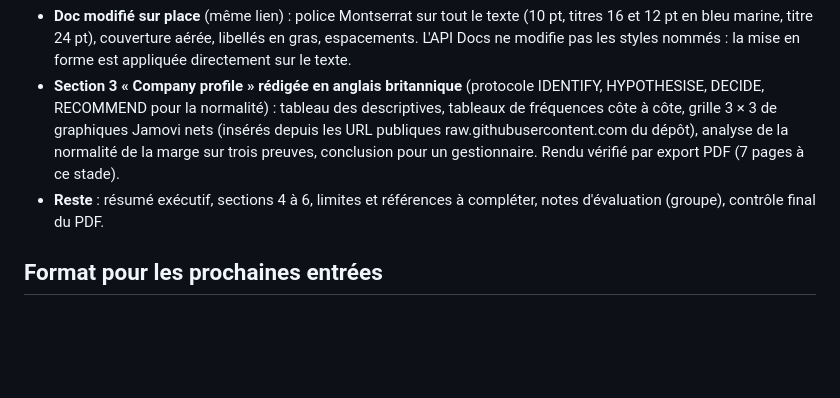
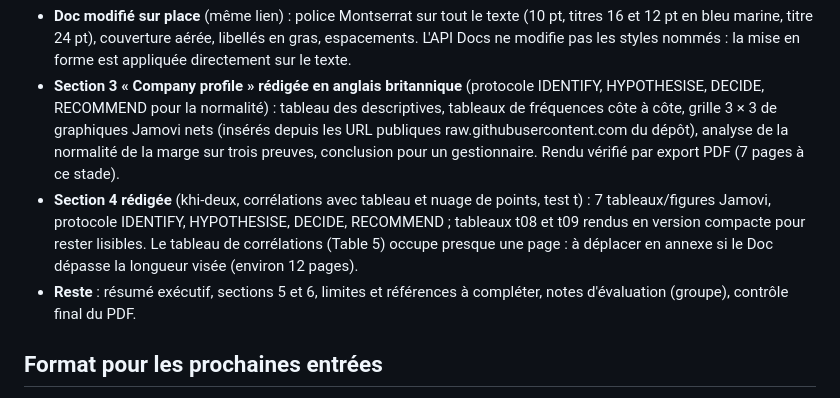
Before and after one commit to Voklinox/Group-Work-S-P-500, a Markdown page: 02 - Collecte 2025 - Novembre 2026/docs/JOURNAL_PROJET.md, the part around the change. GitHub-like rendering; blank space fills up the shorter version.

Commit message:
Google Doc : section 4 rédigée (suivi)
Co-Authored-By: Claude Sonnet 5.5 <noreply@anthropic.com>

```diff
--- a/02 - Collecte 2025 - Novembre 2026/docs/JOURNAL_PROJET.md
+++ b/02 - Collecte 2025 - Novembre 2026/docs/JOURNAL_PROJET.md
@@ -227,7 +227,8 @@ Le point d’accès à la racine Git renvoie à cette version complète unique.
 
 - **Doc modifié sur place** (même lien) : police Montserrat sur tout le texte (10 pt, titres 16 et 12 pt en bleu marine, titre 24 pt), couverture aérée, libellés en gras, espacements. L'API Docs ne modifie pas les styles nommés : la mise en forme est appliquée directement sur le texte.
 - **Section 3 « Company profile » rédigée en anglais britannique** (protocole IDENTIFY, HYPOTHESISE, DECIDE, RECOMMEND pour la normalité) : tableau des descriptives, tableaux de fréquences côte à côte, grille 3 × 3 de graphiques Jamovi nets (insérés depuis les URL publiques raw.githubusercontent.com du dépôt), analyse de la normalité de la marge sur trois preuves, conclusion pour un gestionnaire. Rendu vérifié par export PDF (7 pages à ce stade).
-- **Reste** : résumé exécutif, sections 4 à 6, limites et références à compléter, notes d'évaluation (groupe), contrôle final du PDF.
+- **Section 4 rédigée** (khi-deux, corrélations avec tableau et nuage de points, test t) : 7 tableaux/figures Jamovi, protocole IDENTIFY, HYPOTHESISE, DECIDE, RECOMMEND ; tableaux t08 et t09 rendus en version compacte pour rester lisibles. Le tableau de corrélations (Table 5) occupe presque une page : à déplacer en annexe si le Doc dépasse la longueur visée (environ 12 pages).
+- **Reste** : résumé exécutif, sections 5 et 6, limites et références à compléter, notes d'évaluation (groupe), contrôle final du PDF.
 
 ## Format pour les prochaines entrées
 
```
Also changed, not shown: 02 - Collecte 2025 - Novembre 2026/tasks/todo.md (+1 -1 lines).
